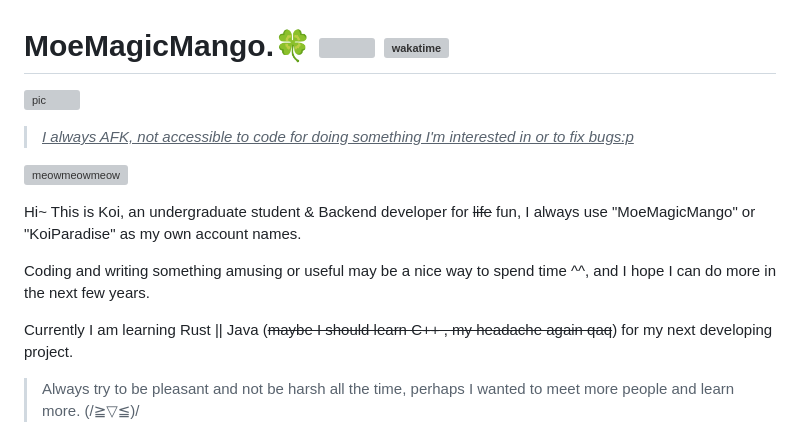
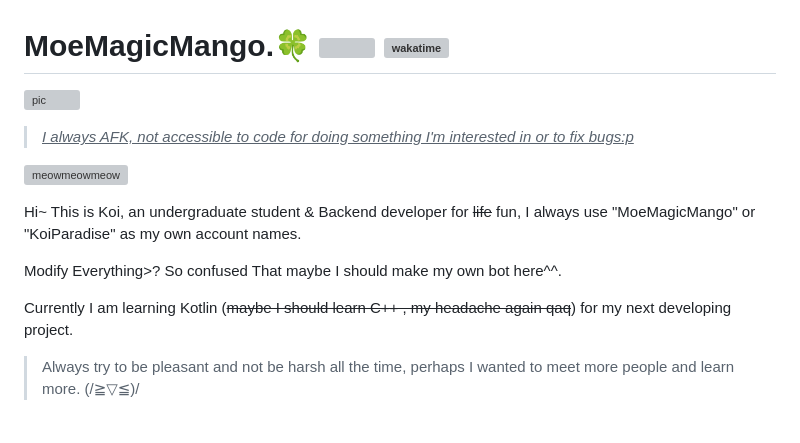
Before and after one commit to MoYoez/MoYoez, a Markdown page: readme.template.md, the part around the change printed below. Rendered like a GitHub page; grey boxes are pictures that could not be loaded.

```diff
--- a/readme.template.md
+++ b/readme.template.md
@@ -8,8 +8,8 @@
 
 Hi~ This is Koi, an undergraduate student & Backend  developer for ~~life~~ fun, I always use "MoeMagicMango" or "KoiParadise" as my own account names.
 
-Coding and writing something amusing or useful may be a nice way to spend time ^^, and I hope I can do more in the next few years.
+Modify Everything>? So confused That maybe I should make my own bot here^^.
 
-Currently I am learning Rust || Java (~~maybe I should learn C++ , my headache again qaq~~) for my next developing project.
+Currently I am learning Kotlin (~~maybe I should learn C++ , my headache again qaq~~) for my next developing project.
 
 > Always try to be pleasant and not be harsh all the time, perhaps I wanted to meet more people and learn more. (/≧▽≦)/
```
Also changed, not shown: other parts of readme.template.md (+2 -8 lines).
